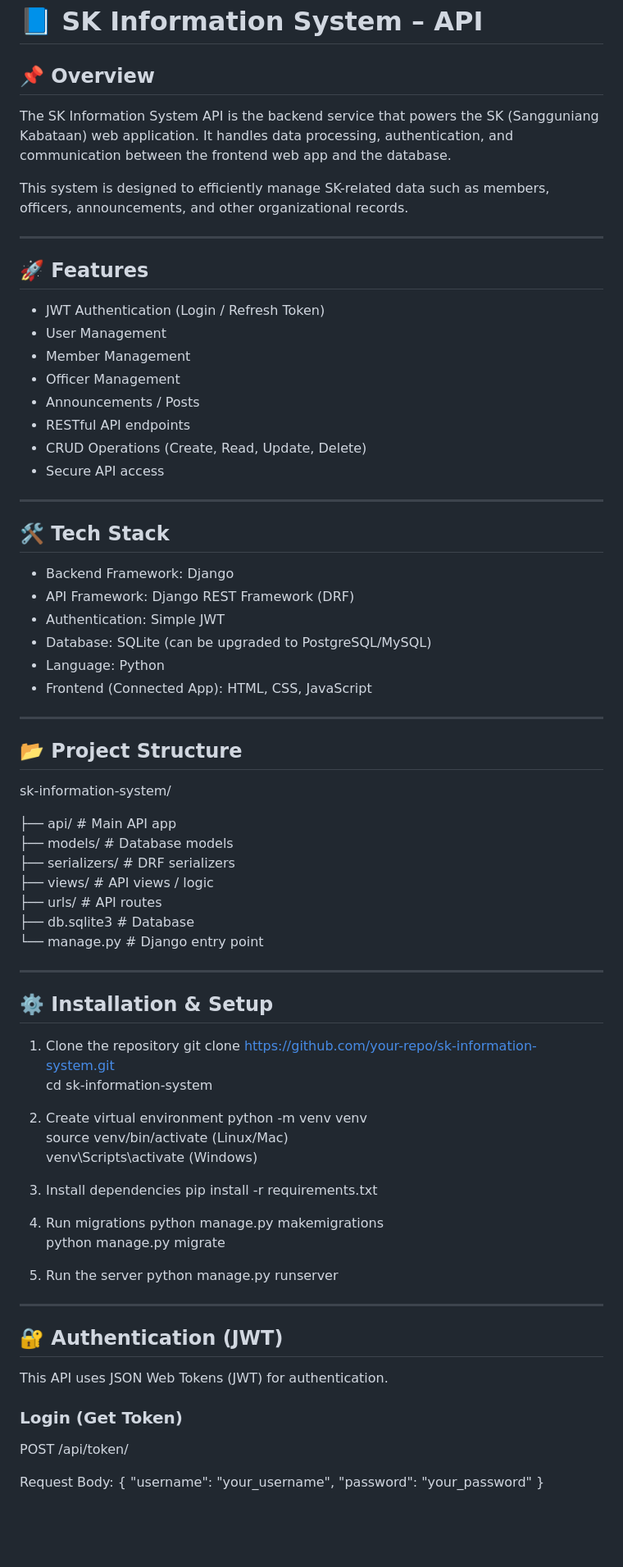
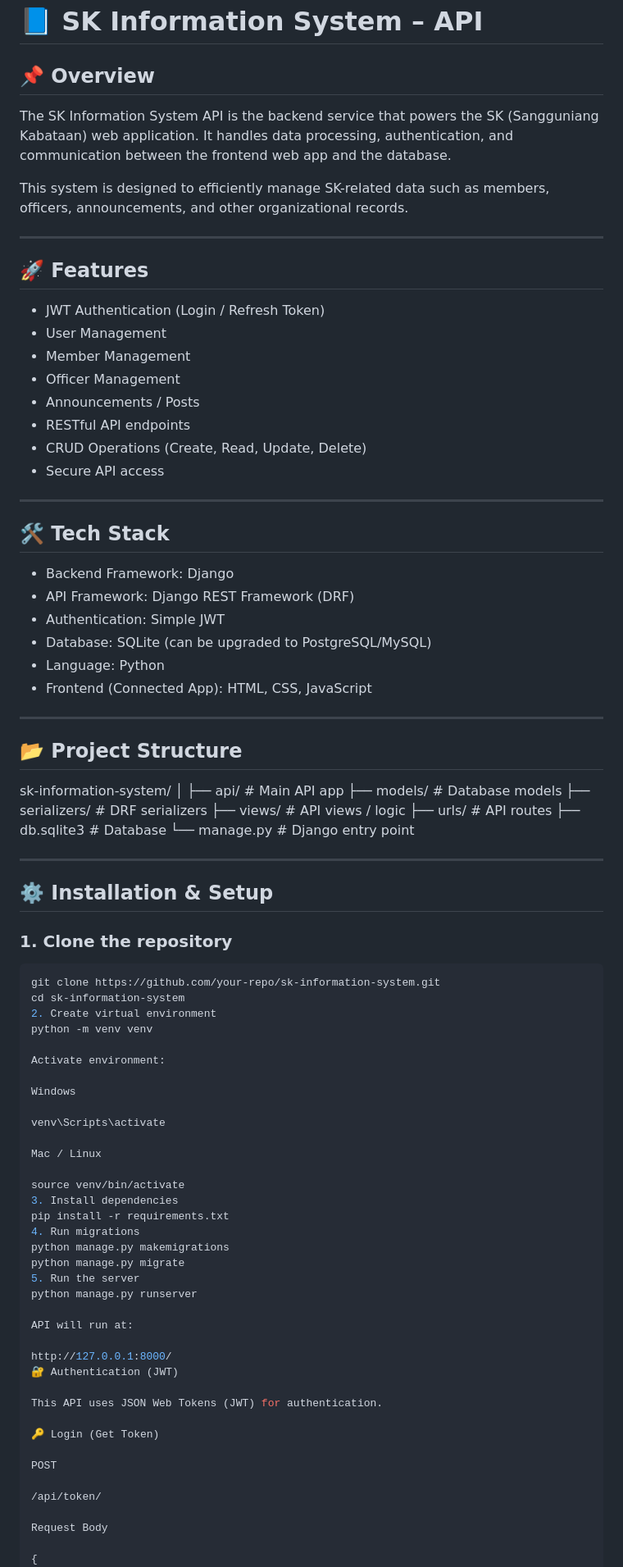
Before and after one commit to TRESTEVOYCE/KK-Profiling-API, a Markdown page: README.md, the part around one of its changes. Shown at 82% size. Drawn GitHub-style; blank space fills up the shorter version.

````diff
--- a/README.md
+++ b/README.md
@@ -1,6 +1,7 @@
 # 📘 SK Information System – API
 
 ## 📌 Overview
+
 The SK Information System API is the backend service that powers the SK (Sangguniang Kabataan) web application. It handles data processing, authentication, and communication between the frontend web app and the database.
 
 This system is designed to efficiently manage SK-related data such as members, officers, announcements, and other organizational records.
@@ -8,6 +9,7 @@ This system is designed to efficiently manage SK-related data such as members, o
 ---
 
 ## 🚀 Features
+
 - JWT Authentication (Login / Refresh Token)
 - User Management
 - Member Management
@@ -20,6 +22,7 @@ This system is designed to efficiently manage SK-related data such as members, o
 ---
 
 ## 🛠️ Tech Stack
+
 - Backend Framework: Django
 - API Framework: Django REST Framework (DRF)
 - Authentication: Simple JWT
@@ -30,49 +33,63 @@ This system is designed to efficiently manage SK-related data such as members, o
 ---
 
 ## 📂 Project Structure
+
+
 sk-information-system/
+│
+├── api/ # Main API app
+├── models/ # Database models
+├── serializers/ # DRF serializers
+├── views/ # API views / logic
+├── urls/ # API routes
+├── db.sqlite3 # Database
+└── manage.py # Django entry point
 
-├── api/                # Main API app
-├── models/             # Database models
-├── serializers/        # DRF serializers
-├── views/              # API views / logic
-├── urls/               # API routes
-├── db.sqlite3          # Database
-└── manage.py           # Django entry point
 
 ---
 
 ## ⚙️ Installation & Setup
 
-1. Clone the repository
+### 1. Clone the repository
+
+```bash
 git clone https://github.com/your-repo/sk-information-system.git
 cd sk-information-system
-
 2. Create virtual environment
 python -m venv venv
-source venv/bin/activate   (Linux/Mac)
-venv\Scripts\activate      (Windows)
 
+Activate environment:
+
+Windows
+
+venv\Scripts\activate
+
+Mac / Linux
+
+source venv/bin/activate
 3. Install dependencies
 pip install -r requirements.txt
-
 4. Run migrations
 python manage.py makemigrations
 python manage.py migrate
-
 5. Run the server
 python manage.py runserver
 
----
+API will run at:
 
-## 🔐 Authentication (JWT)
+http://127.0.0.1:8000/
+🔐 Authentication (JWT)
 
 This API uses JSON Web Tokens (JWT) for authentication.
 
-### Login (Get Token)
-POST /api/token/
+🔑 Login (Get Token)
 
-Request Body:
+POST
+
+/api/token/
+
+Request Body
+
 {
   "username": "your_username",
   "password": "your_password"
````
Also changed, not shown: other parts of README.md (+61 -49 lines).
